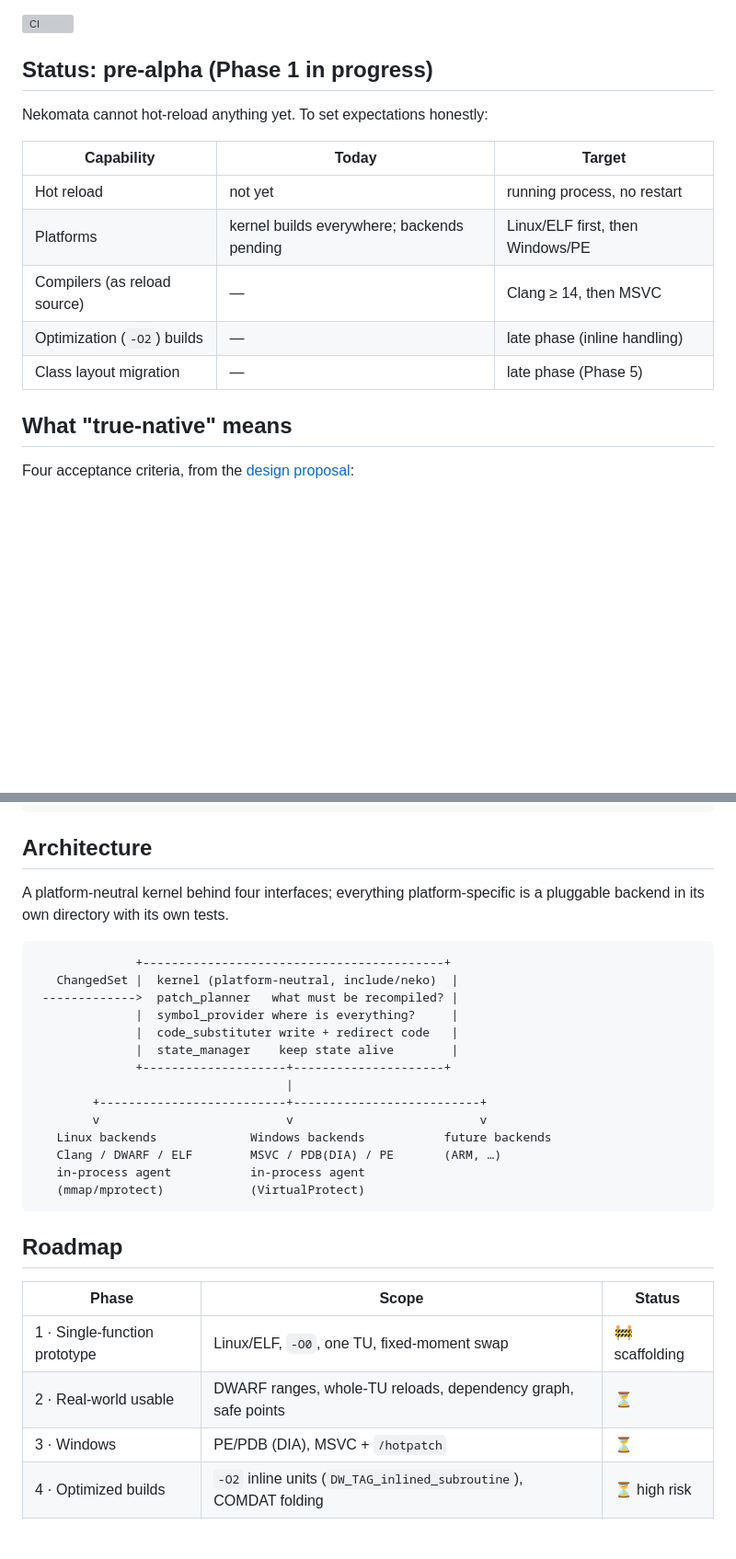
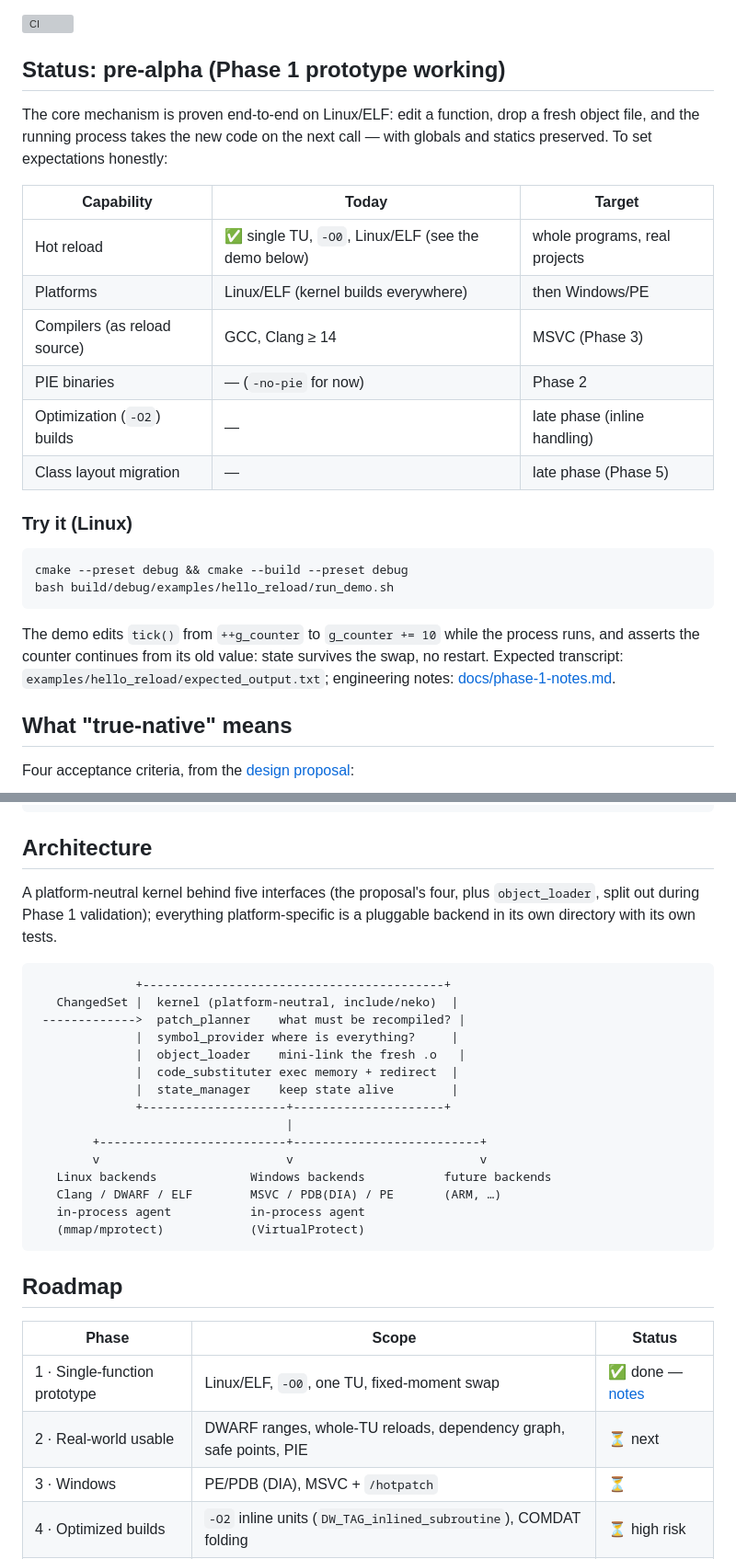
Before and after one commit to sentomk/Nekomata, a Markdown page: README.md, 2 parts joined by grey strips. Shown at 92% size. GitHub-like rendering; blank space fills up the shorter version; grey boxes are pictures that could not be loaded.

````diff
--- a/README.md
+++ b/README.md
@@ -15,17 +15,33 @@ redirects function entry points:
 
 [![CI](https://github.com/sentomk/Nekomata/actions/workflows/ci.yml/badge.svg)](https://github.com/sentomk/Nekomata/actions/workflows/ci.yml)
 
-## Status: pre-alpha (Phase 1 in progress)
+## Status: pre-alpha (Phase 1 prototype working)
 
-Nekomata cannot hot-reload anything yet. To set expectations honestly:
+The core mechanism is proven end-to-end on Linux/ELF: edit a function, drop a
+fresh object file, and the running process takes the new code on the next
+call — with globals and statics preserved. To set expectations honestly:
 
 | Capability | Today | Target |
 |---|---|---|
-| Hot reload | not yet | running process, no restart |
-| Platforms | kernel builds everywhere; backends pending | Linux/ELF first, then Windows/PE |
-| Compilers (as reload source) | — | Clang ≥ 14, then MSVC |
+| Hot reload | ✅ single TU, `-O0`, Linux/ELF (see the demo below) | whole programs, real projects |
+| Platforms | Linux/ELF (kernel builds everywhere) | then Windows/PE |
+| Compilers (as reload source) | GCC, Clang ≥ 14 | MSVC (Phase 3) |
+| PIE binaries | — (`-no-pie` for now) | Phase 2 |
 | Optimization (`-O2`) builds | — | late phase (inline handling) |
 | Class layout migration | — | late phase (Phase 5) |
+
+### Try it (Linux)
+
+```sh
+cmake --preset debug && cmake --build --preset debug
+bash build/debug/examples/hello_reload/run_demo.sh
+```
+
+The demo edits `tick()` from `++g_counter` to `g_counter += 10` while the
+process runs, and asserts the counter continues from its old value:
+state survives the swap, no restart. Expected transcript:
+`examples/hello_reload/expected_output.txt`; engineering notes:
+[docs/phase-1-notes.md](docs/phase-1-notes.md).
 
 ## What "true-native" means
 
@@ -50,15 +66,18 @@ edit .cpp
 
 ## Architecture
 
-A platform-neutral kernel behind four interfaces; everything platform-specific
-is a pluggable backend in its own directory with its own tests.
+A platform-neutral kernel behind five interfaces (the proposal's four, plus
+`object_loader`, split out during Phase 1 validation); everything
+platform-specific is a pluggable backend in its own directory with its own
+tests.
 
 ```
               +------------------------------------------+
    ChangedSet |  kernel (platform-neutral, include/neko)  |
- ------------->  patch_planner   what must be recompiled? |
+ ------------->  patch_planner    what must be recompiled? |
               |  symbol_provider where is everything?     |
-              |  code_substituter write + redirect code   |
+              |  object_loader    mini-link the fresh .o   |
+              |  code_substituter exec memory + redirect  |
               |  state_manager    keep state alive        |
               +--------------------+---------------------+
                                    |
@@ -74,8 +93,8 @@ is a pluggable backend in its own directory with its own tests.
 
 | Phase | Scope | Status |
 |---|---|---|
-| 1 · Single-function prototype | Linux/ELF, `-O0`, one TU, fixed-moment swap | 🚧 scaffolding |
-| 2 · Real-world usable | DWARF ranges, whole-TU reloads, dependency graph, safe points | ⏳ |
+| 1 · Single-function prototype | Linux/ELF, `-O0`, one TU, fixed-moment swap | ✅ done — [notes](docs/phase-1-notes.md) |
+| 2 · Real-world usable | DWARF ranges, whole-TU reloads, dependency graph, safe points, PIE | ⏳ next |
 | 3 · Windows | PE/PDB (DIA), MSVC + `/hotpatch` | ⏳ |
 | 4 · Optimized builds | `-O2` inline units (`DW_TAG_inlined_subroutine`), COMDAT folding | ⏳ high risk |
 | 5 · Class layout migration | object migration + vtable updates | ⏳ hardest |
````
Also changed, not shown: docs/phase-1-notes.md (added, +90 -0 lines).
